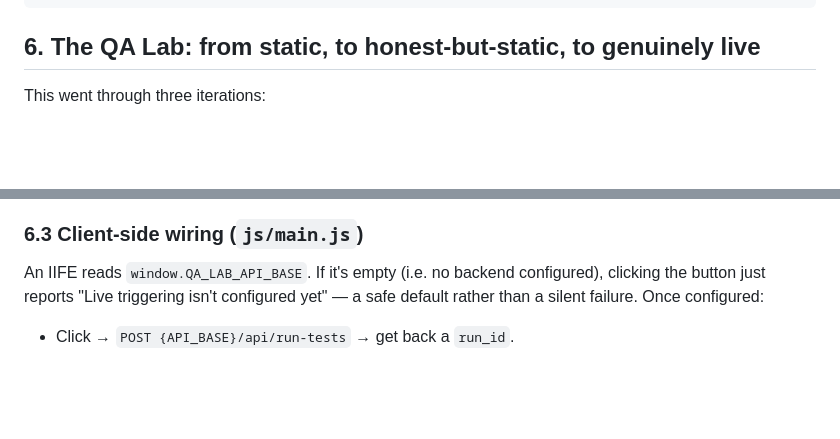
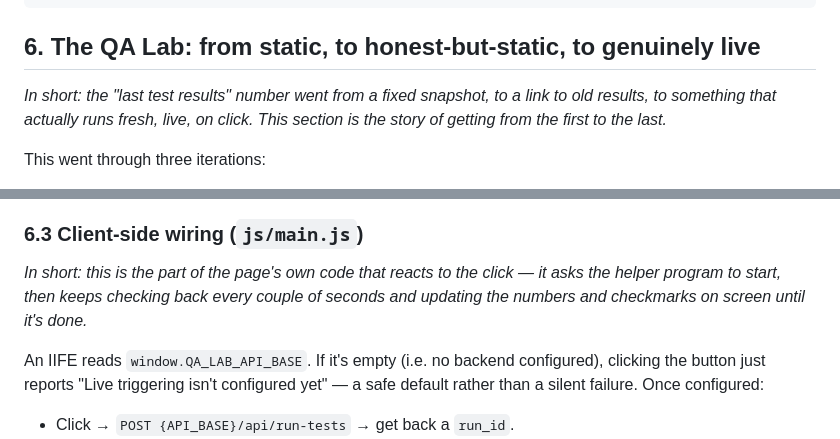
Before and after one commit to sriramkukkadapu/portfolio, a Markdown page: ARCHITECTURE.md, 2 parts joined by grey strips. GitHub-like rendering; blank space fills up the shorter version.

```diff
--- a/ARCHITECTURE.md
+++ b/ARCHITECTURE.md
@@ -94,6 +129,11 @@ palette can shift from one place:
 
 ## 6. The QA Lab: from static, to honest-but-static, to genuinely live
 
+*In short: the "last test results" number went from a fixed snapshot,
+to a link to old results, to something that actually runs fresh, live,
+on click. This section is the story of getting from the first to the
+last.*
+
 This went through three iterations:
 
 1. **First pass** — QA Lab metrics were populated from
@@ -199,6 +252,11 @@ by the user directly (the token never passed through this session):
    `index.html`, right before `js/main.js` loads.
 
 ### 6.3 Client-side wiring (`js/main.js`)
+
+*In short: this is the part of the page's own code that reacts to the
+click — it asks the helper program to start, then keeps checking back
+every couple of seconds and updating the numbers and checkmarks on
+screen until it's done.*
 
 An IIFE reads `window.QA_LAB_API_BASE`. If it's empty (i.e. no backend
 configured), clicking the button just reports "Live triggering isn't
```
Also changed, not shown: other parts of ARCHITECTURE.md (+48 -0 lines).
